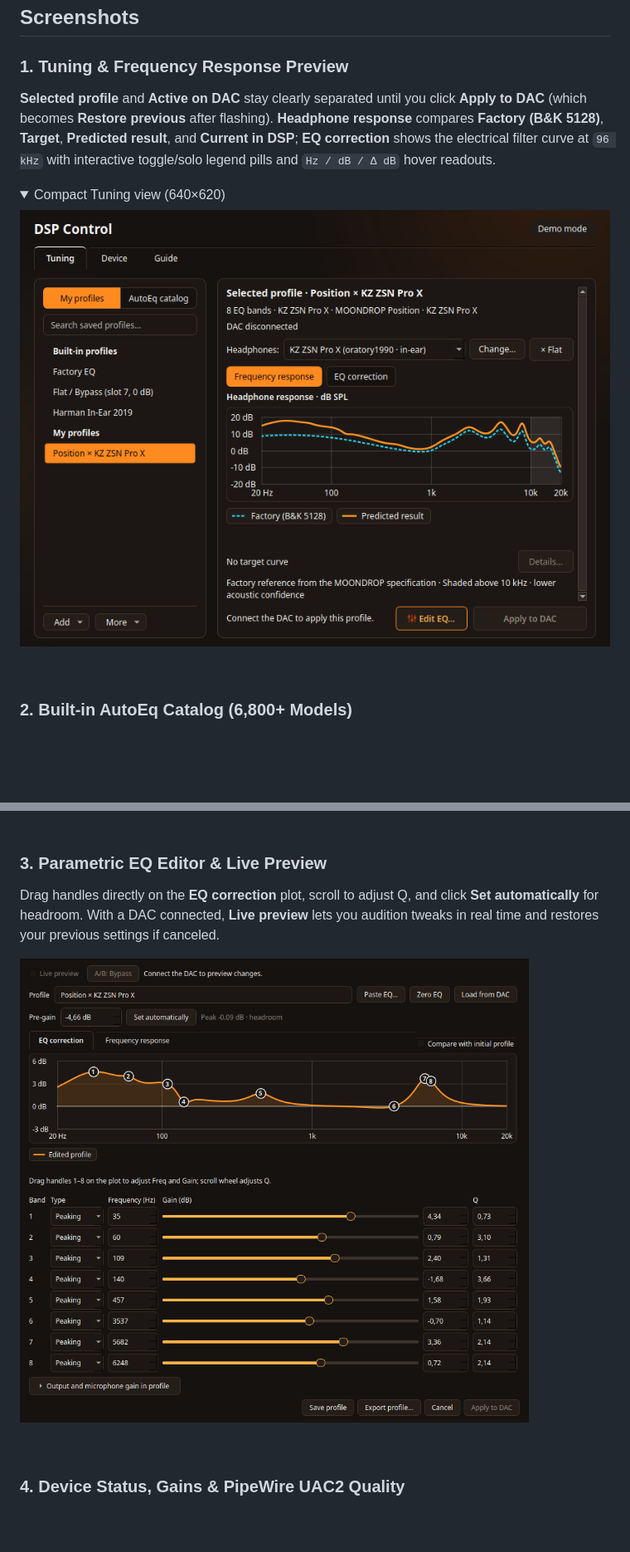
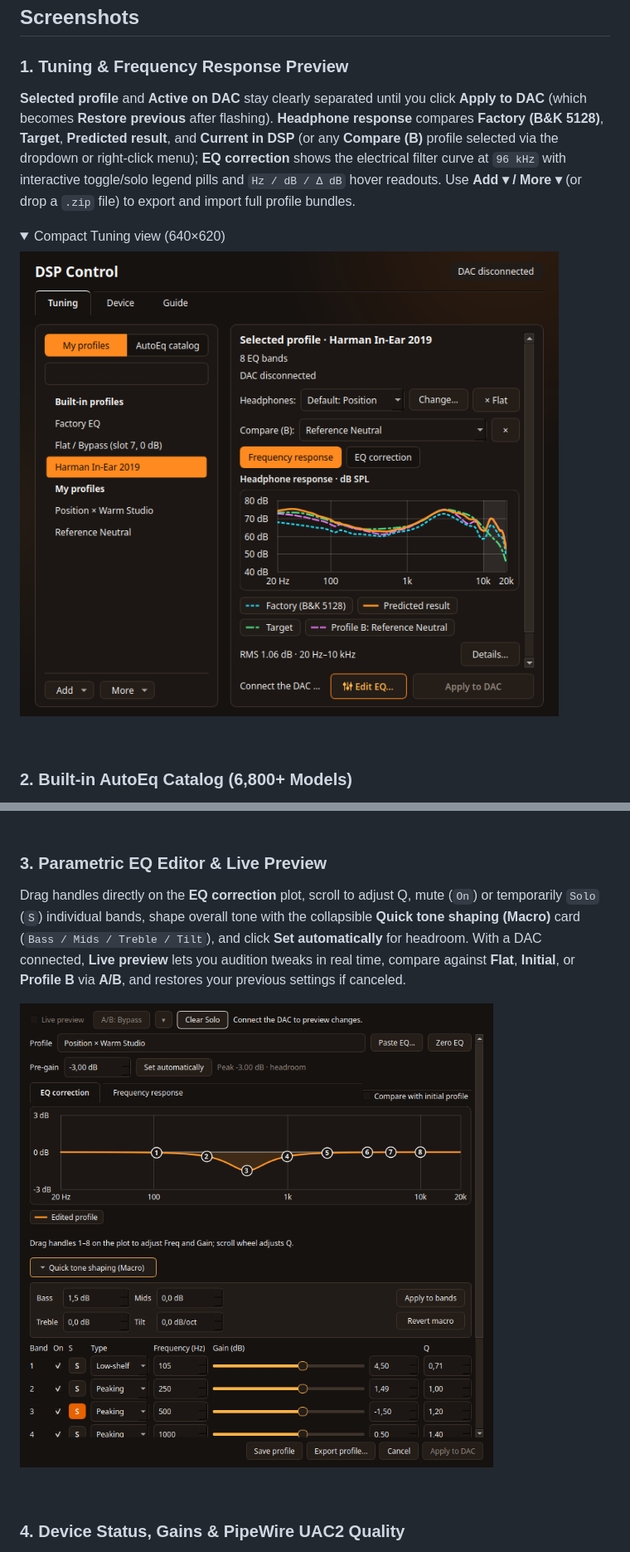
Before and after one commit to tom3k5/moondrop-position-dac, a Markdown page: README.md, 2 parts joined by grey strips. Shown at 83% size. Rendered like a GitHub page; pictures changed too: docs/screenshots/04-eq-editor.png, docs/screenshots/06-tuning-compact.png; folded sections open; blank space fills up the shorter version.

```diff
--- a/README.md
+++ b/README.md
@@ -118,7 +118,7 @@ The manifest ([`pl.innovibe.DspControl.json`](pl.innovibe.DspControl.json)) requ
 ## Screenshots
 
 ### 1. Tuning & Frequency Response Preview
-**Selected profile** and **Active on DAC** stay clearly separated until you click **Apply to DAC** (which becomes **Restore previous** after flashing). **Headphone response** compares **Factory (B&K 5128)**, **Target**, **Predicted result**, and **Current in DSP**; **EQ correction** shows the electrical filter curve at `96 kHz` with interactive toggle/solo legend pills and `Hz / dB / Δ dB` hover readouts.
+**Selected profile** and **Active on DAC** stay clearly separated until you click **Apply to DAC** (which becomes **Restore previous** after flashing). **Headphone response** compares **Factory (B&K 5128)**, **Target**, **Predicted result**, and **Current in DSP** (or any **Compare (B)** profile selected via the dropdown or right-click menu); **EQ correction** shows the electrical filter curve at `96 kHz` with interactive toggle/solo legend pills and `Hz / dB / Δ dB` hover readouts. Use **Add ▾ / More ▾** (or drop a `.zip` file) to export and import full profile bundles.
 
 <details>
 <summary>Compact Tuning view (640×620)</summary>
@@ -137,7 +137,7 @@ Filter thousands of IEM and over-ear measurements by **Source**, **Headphone typ
 <br>
 
 ### 3. Parametric EQ Editor & Live Preview
-Drag handles directly on the **EQ correction** plot, scroll to adjust Q, and click **Set automatically** for headroom. With a DAC connected, **Live preview** lets you audition tweaks in real time and restores your previous settings if canceled.
+Drag handles directly on the **EQ correction** plot, scroll to adjust Q, mute (`On`) or temporarily `Solo` (`S`) individual bands, shape overall tone with the collapsible **Quick tone shaping (Macro)** card (`Bass / Mids / Treble / Tilt`), and click **Set automatically** for headroom. With a DAC connected, **Live preview** lets you audition tweaks in real time, compare against **Flat**, **Initial**, or **Profile B** via **A/B**, and restores your previous settings if canceled.
 
 ![EQ Editor](docs/screenshots/04-eq-editor.png)
 
```
Also changed, not shown: other parts of README.md (+4 -4 lines), README.pl.md (+6 -6 lines), docs/screenshots/01-tuning-profiles.png, docs/screenshots/pl/01-tuning-profiles.png, docs/screenshots/pl/04-eq-editor.png, docs/screenshots/pl/06-tuning-compact.png, 2 other files.
